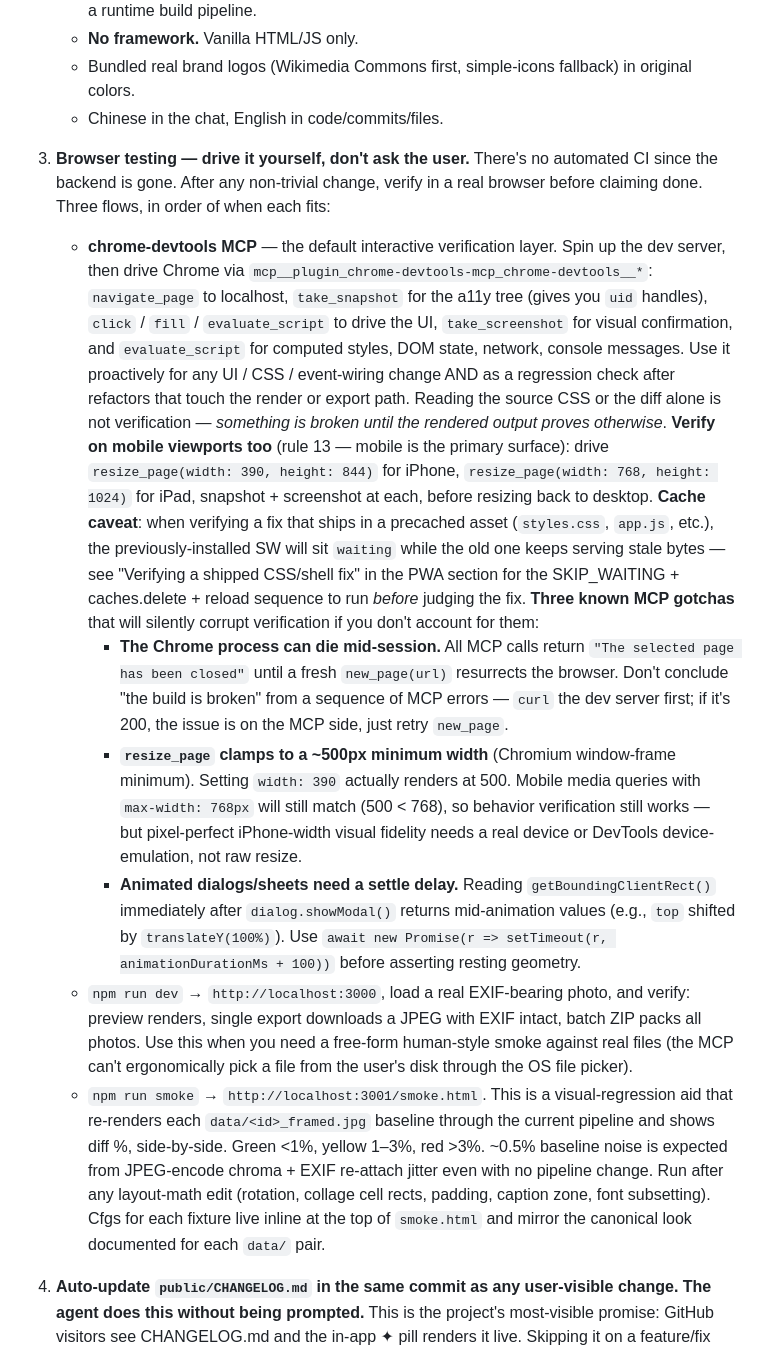
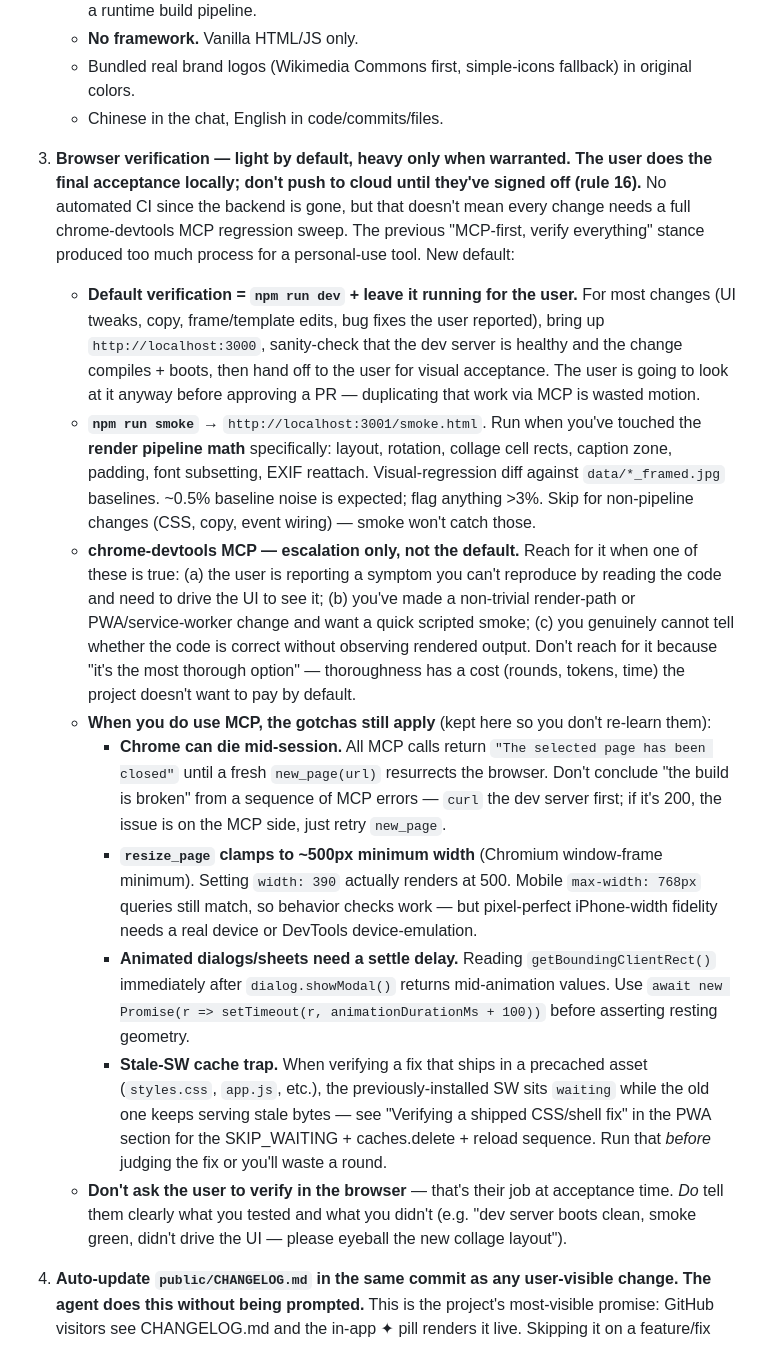
Before and after one commit to anois/photo-tools, a Markdown page: CLAUDE.md, the part around one of its changes. Drawn GitHub-style.

Commit message:
docs: lighten browser verification flow + require local sign-off before cloud push (#15)
Rule 3: chrome-devtools MCP is no longer the default verification layer —
`npm run dev` plus user acceptance is the baseline; MCP is reserved for
escalation (reproducing reported symptoms, render/PWA changes, when reading
code can't tell us if it works). Smoke remains for pipeline-math edits.

Rule 16 (new): local acceptance gates cloud sync. Coding and local commits
are fine without asking; `git push`, `gh pr create`, merges, and tag pushes
require explicit user confirmation. Read-only remote ops are exempt.

Co-authored-by: Claude Opus 4.7 (1M context) <noreply@anthropic.com>

```diff
--- a/CLAUDE.md
+++ b/CLAUDE.md
@@ -30,14 +30,17 @@ When iterating on this project:
    - Bundled real brand logos (Wikimedia Commons first, simple-icons fallback) in original colors.
    - Chinese in the chat, English in code/commits/files.
 
-3. **Browser testing — drive it yourself, don't ask the user.** There's no automated CI since the backend is gone. After any non-trivial change, verify in a real browser before claiming done. Three flows, in order of when each fits:
+3. **Browser verification — light by default, heavy only when warranted. The user does the final acceptance locally; don't push to cloud until they've signed off (rule 16).** No automated CI since the backend is gone, but that doesn't mean every change needs a full chrome-devtools MCP regression sweep. The previous "MCP-first, verify everything" stance produced too much process for a personal-use tool. New default:
 
-   - **chrome-devtools MCP** — the default interactive verification layer. Spin up the dev server, then drive Chrome via `mcp__plugin_chrome-devtools-mcp_chrome-devtools__*`: `navigate_page` to localhost, `take_snapshot` for the a11y tree (gives you `uid` handles), `click` / `fill` / `evaluate_script` to drive the UI, `take_screenshot` for visual confirmation, and `evaluate_script` for computed styles, DOM state, network, console messages. Use it proactively for any UI / CSS / event-wiring change AND as a regression check after refactors that touch the render or export path. Reading the source CSS or the diff alone is not verification — *something is broken until the rendered output proves otherwise*. **Verify on mobile viewports too** (rule 13 — mobile is the primary surface): drive `resize_page(width: 390, height: 844)` for iPhone, `resize_page(width: 768, height: 1024)` for iPad, snapshot + screenshot at each, before resizing back to desktop. **Cache caveat**: when verifying a fix that ships in a precached asset (`styles.css`, `app.js`, etc.), the previously-installed SW will sit `waiting` while the old one keeps serving stale bytes — see "Verifying a shipped CSS/shell fix" in the PWA section for the SKIP_WAITING + caches.delete + reload sequence to run *before* judging the fix. **Three known MCP gotchas** that will silently corrupt verification if you don't account for them:
-     - **The Chrome process can die mid-session.** All MCP calls return `"The selected page has been closed"` until a fresh `new_page(url)` resurrects the browser. Don't conclude "the build is broken" from a sequence of MCP errors — `curl` the dev server first; if it's 200, the issue is on the MCP side, just retry `new_page`.
-     - **`resize_page` clamps to a ~500px minimum width** (Chromium window-frame minimum). Setting `width: 390` actually renders at 500. Mobile media queries with `max-width: 768px` will still match (500 < 768), so behavior verification still works — but pixel-perfect iPhone-width visual fidelity needs a real device or DevTools device-emulation, not raw resize.
-     - **Animated dialogs/sheets need a settle delay.** Reading `getBoundingClientRect()` immediately after `dialog.showModal()` returns mid-animation values (e.g., `top` shifted by `translateY(100%)`). Use `await new Promise(r => setTimeout(r, animationDurationMs + 100))` before asserting resting geometry.
-   - `npm run dev` → `http://localhost:3000`, load a real EXIF-bearing photo, and verify: preview renders, single export downloads a JPEG with EXIF intact, batch ZIP packs all photos. Use this when you need a free-form human-style smoke against real files (the MCP can't ergonomically pick a file from the user's disk through the OS file picker).
-   - `npm run smoke` → `http://localhost:3001/smoke.html`. This is a visual-regression aid that re-renders each `data/<id>_framed.jpg` baseline through the current pipeline and shows diff %, side-by-side. Green &lt;1%, yellow 1–3%, red &gt;3%. ~0.5% baseline noise is expected from JPEG-encode chroma + EXIF re-attach jitter even with no pipeline change. Run after any layout-math edit (rotation, collage cell rects, padding, caption zone, font subsetting). Cfgs for each fixture live inline at the top of `smoke.html` and mirror the canonical look documented for each `data/` pair.
+   - **Default verification = `npm run dev` + leave it running for the user.** For most changes (UI tweaks, copy, frame/template edits, bug fixes the user reported), bring up `http://localhost:3000`, sanity-check that the dev server is healthy and the change compiles + boots, then hand off to the user for visual acceptance. The user is going to look at it anyway before approving a PR — duplicating that work via MCP is wasted motion.
+   - **`npm run smoke`** → `http://localhost:3001/smoke.html`. Run when you've touched the **render pipeline math** specifically: layout, rotation, collage cell rects, caption zone, padding, font subsetting, EXIF reattach. Visual-regression diff against `data/*_framed.jpg` baselines. ~0.5% baseline noise is expected; flag anything >3%. Skip for non-pipeline changes (CSS, copy, event wiring) — smoke won't catch those.
+   - **chrome-devtools MCP — escalation only, not the default.** Reach for it when one of these is true: (a) the user is reporting a symptom you can't reproduce by reading the code and need to drive the UI to see it; (b) you've made a non-trivial render-path or PWA/service-worker change and want a quick scripted smoke; (c) you genuinely cannot tell whether the code is correct without observing rendered output. Don't reach for it because "it's the most thorough option" — thoroughness has a cost (rounds, tokens, time) the project doesn't want to pay by default.
+   - **When you do use MCP, the gotchas still apply** (kept here so you don't re-learn them):
+     - **Chrome can die mid-session.** All MCP calls return `"The selected page has been closed"` until a fresh `new_page(url)` resurrects the browser. Don't conclude "the build is broken" from a sequence of MCP errors — `curl` the dev server first; if it's 200, the issue is on the MCP side, just retry `new_page`.
+     - **`resize_page` clamps to ~500px minimum width** (Chromium window-frame minimum). Setting `width: 390` actually renders at 500. Mobile `max-width: 768px` queries still match, so behavior checks work — but pixel-perfect iPhone-width fidelity needs a real device or DevTools device-emulation.
+     - **Animated dialogs/sheets need a settle delay.** Reading `getBoundingClientRect()` immediately after `dialog.showModal()` returns mid-animation values. Use `await new Promise(r => setTimeout(r, animationDurationMs + 100))` before asserting resting geometry.
+     - **Stale-SW cache trap.** When verifying a fix that ships in a precached asset (`styles.css`, `app.js`, etc.), the previously-installed SW sits `waiting` while the old one keeps serving stale bytes — see "Verifying a shipped CSS/shell fix" in the PWA section for the SKIP_WAITING + caches.delete + reload sequence. Run that *before* judging the fix or you'll waste a round.
+   - **Don't ask the user to verify in the browser** — that's their job at acceptance time. *Do* tell them clearly what you tested and what you didn't (e.g. "dev server boots clean, smoke green, didn't drive the UI — please eyeball the new collage layout").
 
 4. **Auto-update `public/CHANGELOG.md` in the same commit as any user-visible change. The agent does this without being prompted.** This is the project's most-visible promise: GitHub visitors see CHANGELOG.md and the in-app ✦ pill renders it live. Skipping it on a feature/fix commit is a regression of the project's contract with users — don't ship a feature without telling them.
 
```
Also changed, not shown: other parts of CLAUDE.md (+11 -0 lines).
